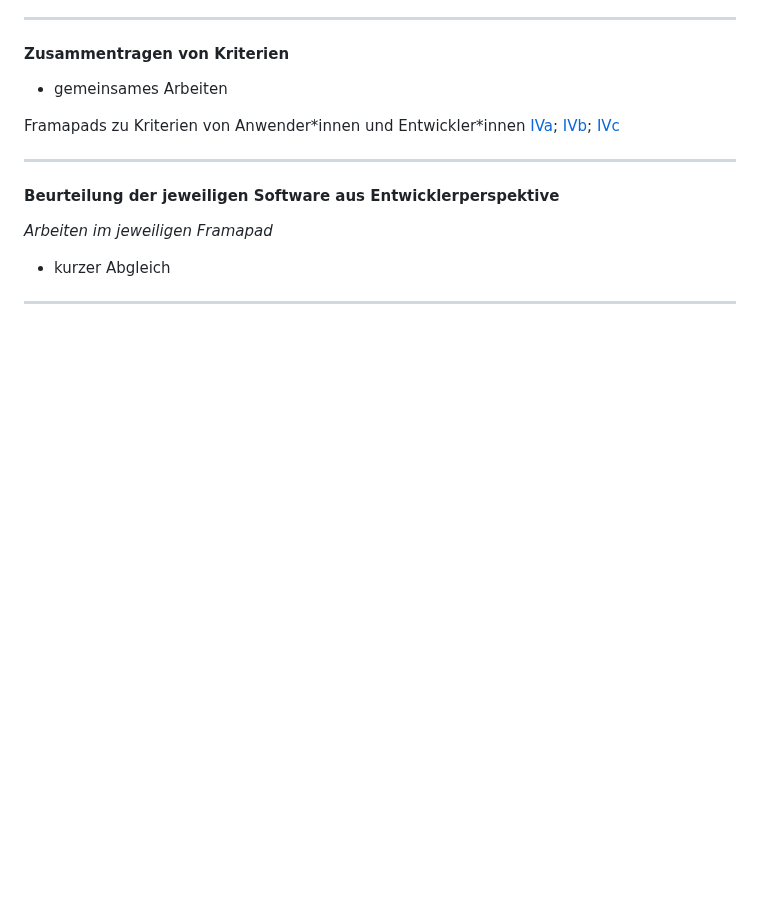
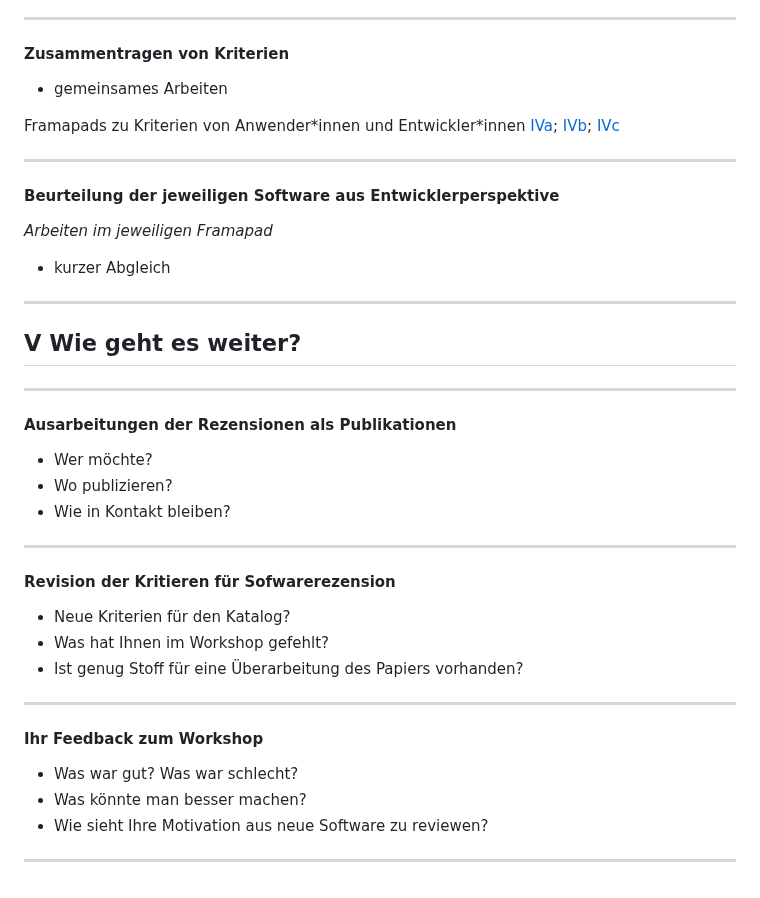
Before and after one commit to archaeoklammt/DHd2023_Workshop_13, a Markdown page: slides.md, the part around one of its changes. GitHub-like rendering; blank space fills up the shorter version.

```diff
--- a/slides.md
+++ b/slides.md
@@ -483,3 +485,31 @@ Framapads zu Kriterien von Anwender\*innen und Entwickler\*innen [IVa](https://m
 * kurzer Abgleich
 
 ---
+
+## V Wie geht es weiter?
+
+----
+
+#### Ausarbeitungen der Rezensionen als Publikationen
+
+* Wer möchte?
+* Wo publizieren?
+* Wie in Kontakt bleiben?
+
+----
+
+#### Revision der Kritieren für Sofwarerezension
+
+* Neue Kriterien für den Katalog?
+* Was hat Ihnen im Workshop gefehlt?
+* Ist genug Stoff für eine Überarbeitung des Papiers vorhanden?
+
+----
+
+#### Ihr Feedback zum Workshop
+
+* Was war gut? Was war schlecht?
+* Was könnte man besser machen?
+* Wie sieht Ihre Motivation aus neue Software zu reviewen?
+
+----
```
Also changed, not shown: other parts of slides.md (+3 -1 lines).
